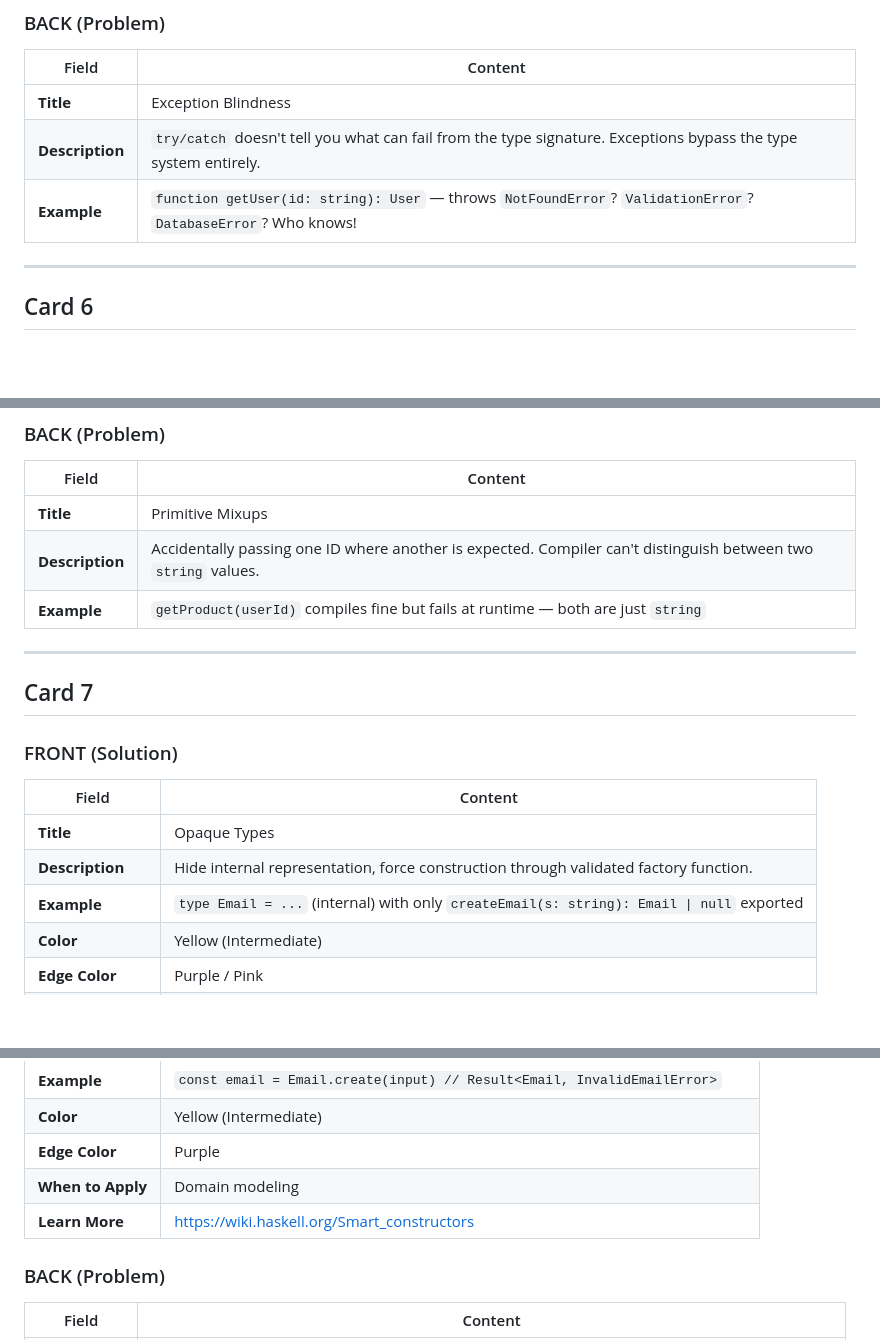
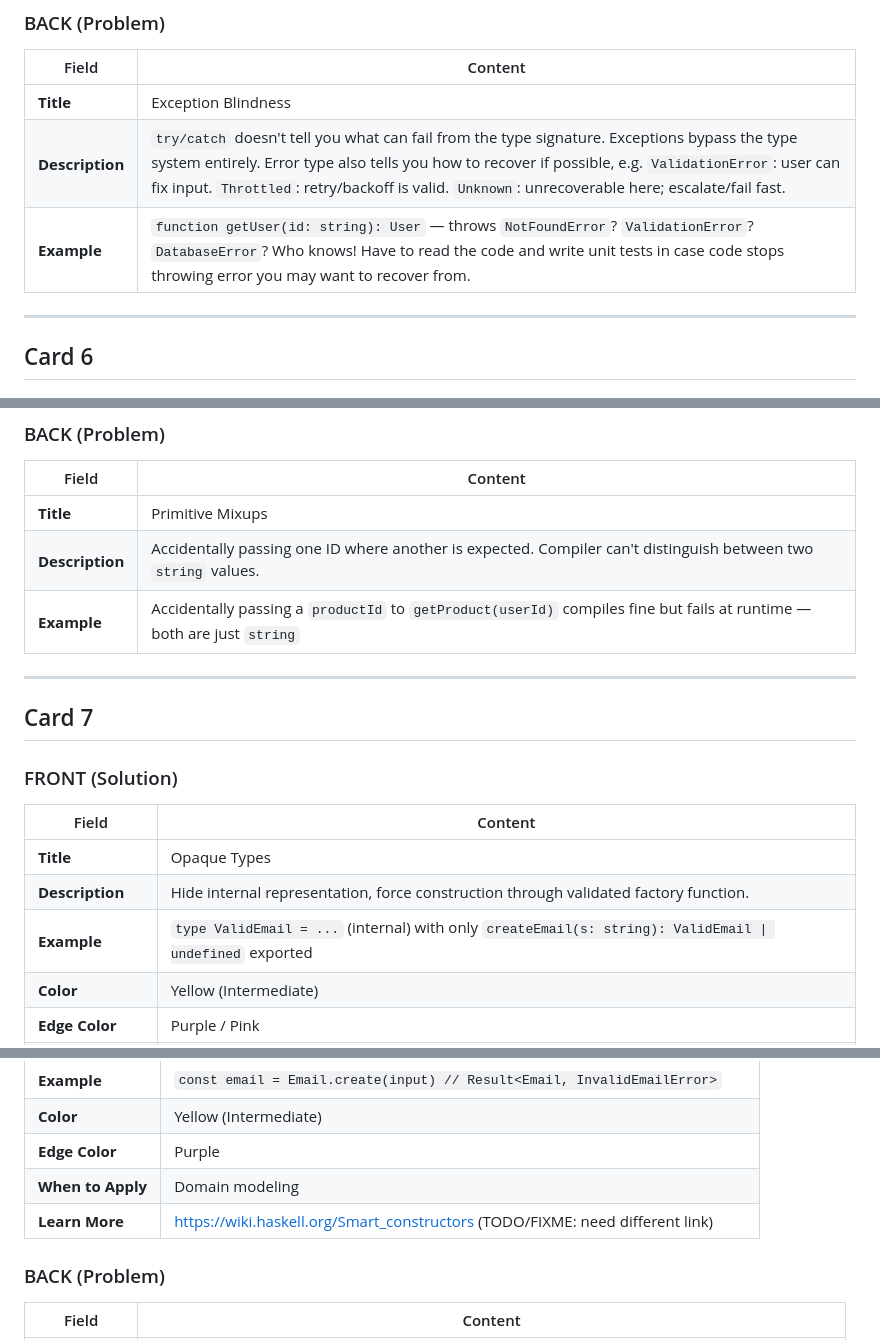
Before and after one commit to JesterXL/type-driven-development-cards, a Markdown page: cards.md, 3 parts joined by grey strips. GitHub-like rendering; blank space fills up the shorter version.

Commit message:
test pre code

```diff
--- a/cards.md
+++ b/cards.md
@@ -130,8 +130,8 @@
 | Field | Content |
 |-------|---------|
 | **Title** | Exception Blindness |
-| **Description** | `try/catch` doesn't tell you what can fail from the type signature. Exceptions bypass the type system entirely. |
-| **Example** | `function getUser(id: string): User` — throws `NotFoundError`? `ValidationError`? `DatabaseError`? Who knows! |
+| **Description** | `try/catch` doesn't tell you what can fail from the type signature. Exceptions bypass the type system entirely. Error type also tells you how to recover if possible, e.g. `ValidationError`: user can fix input. `Throttled`: retry/backoff is valid. `Unknown`: unrecoverable here; escalate/fail fast. |
+| **Example** | `function getUser(id: string): User` — throws `NotFoundError`? `ValidationError`? `DatabaseError`? Who knows! Have to read the code and write unit tests in case code stops throwing error you may want to recover from. |
 
 ---
 
@@ -155,7 +155,7 @@
 |-------|---------|
 | **Title** | Primitive Mixups |
 | **Description** | Accidentally passing one ID where another is expected. Compiler can't distinguish between two `string` values. |
-| **Example** | `getProduct(userId)` compiles fine but fails at runtime — both are just `string` |
+| **Example** | Accidentally passing a `productId` to `getProduct(userId)` compiles fine but fails at runtime — both are just `string` |
 
 ---
 
@@ -167,7 +167,7 @@
 |-------|---------|
 | **Title** | Opaque Types |
 | **Description** | Hide internal representation, force construction through validated factory function. |
-| **Example** | `type Email = ...` (internal) with only `createEmail(s: string): Email \| null` exported |
+| **Example** | `type ValidEmail = ...` (internal) with only `createEmail(s: string): ValidEmail \| undefined` exported |
 | **Color** | Yellow (Intermediate) |
 | **Edge Color** | Purple / Pink |
 | **When to Apply** | Domain modeling, Module-level |
@@ -267,7 +267,7 @@
 | **Color** | Yellow (Intermediate) |
 | **Edge Color** | Purple |
 | **When to Apply** | Domain modeling |
-| **Learn More** | https://wiki.haskell.org/Smart_constructors |
+| **Learn More** | https://wiki.haskell.org/Smart_constructors (TODO/FIXME: need different link) |
 
 ### BACK (Problem)
 
```
Also changed, not shown: other parts of cards.md (+34 -18 lines).
